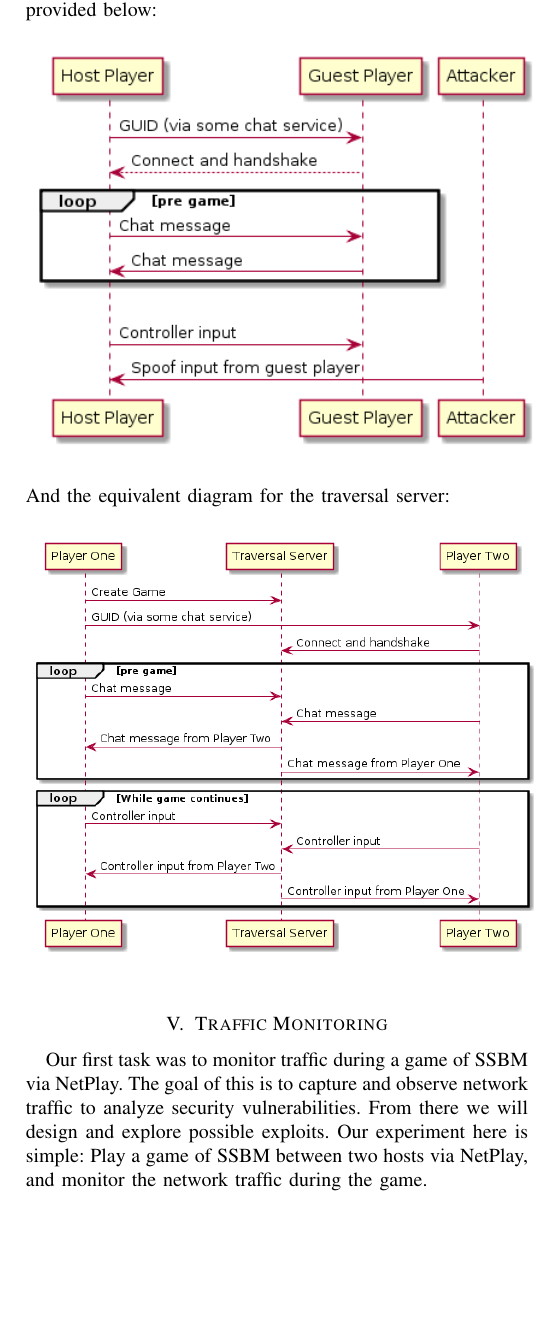
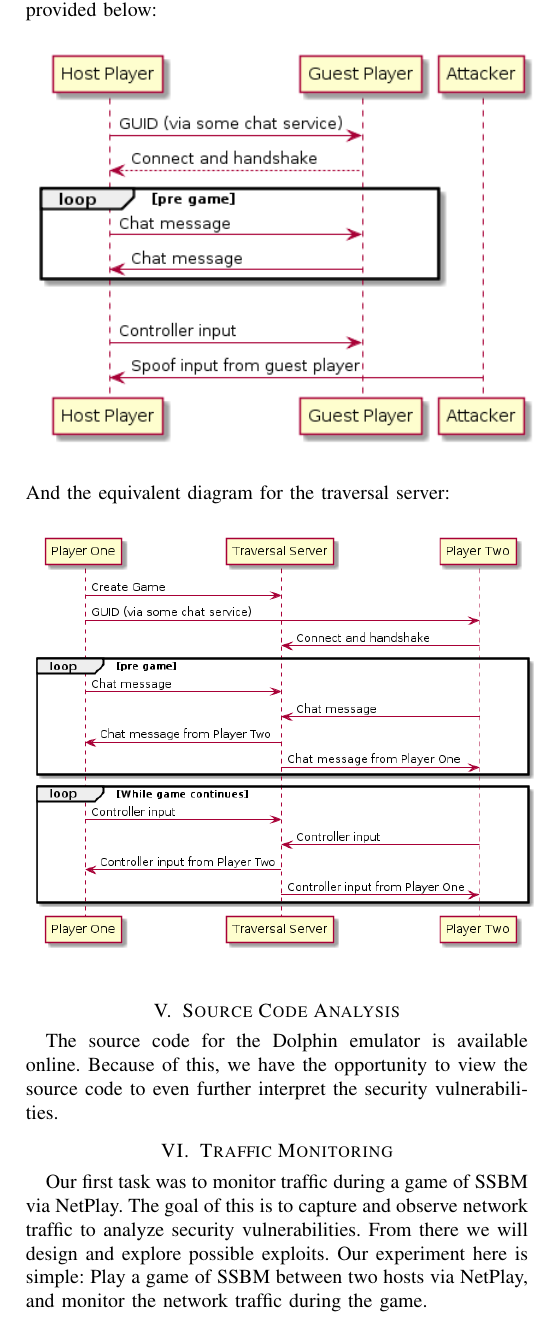
Before and after one commit to ATaghavi/Personal, a LaTeX paper (School/netsec/project/tex/progress_report/bare_conf.tex): part of one column of page 2 of 3, cut so that both start at the same text, the shorter picture padded with empty space. Compiled offline with pdfLaTeX; a missing font is replaced by an installed copy or a similar font; a LaTeX package or settings file that is missing is left out.

Commit message:
updating progress report

```diff
--- a/School/netsec/project/tex/progress_report/bare_conf.tex
+++ b/School/netsec/project/tex/progress_report/bare_conf.tex
@@ -439,6 +439,8 @@ And the equivalent diagram for the traversal server:
 \includegraphics[width=9cm]{Figures/Sequence_Traversal}
 \end{center}
 \vspace{0.3cm}
+\section{Source Code Analysis}
+The source code for the Dolphin emulator is available online. Because of this, we have the opportunity to view the source code to even further interpret the security vulnerabilities.
 \section{Traffic Monitoring}
 Our first task was to monitor traffic during a game of SSBM via NetPlay.
 The goal of this is to capture and observe network traffic to analyze security vulnerabilities.
```
Also changed, not shown: School/netsec/project/tex/progress_report/bare_conf.pdf, 3 other files.
